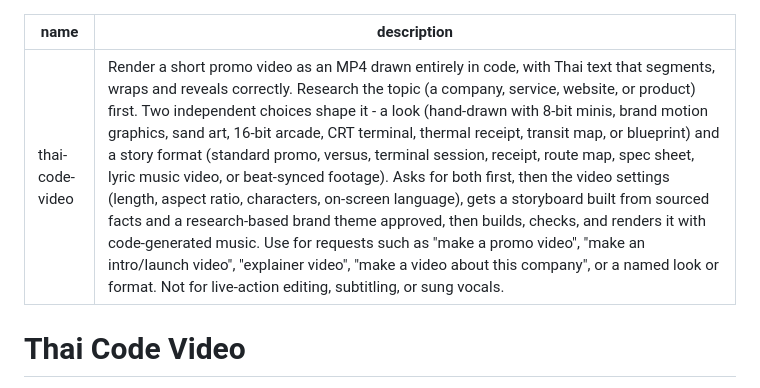
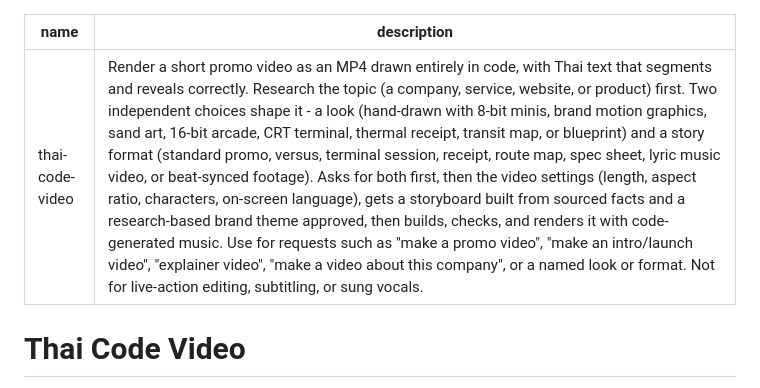
Before and after one commit to Useless007/thai-code-video, a Markdown page: SKILL.md, the part around the change. Drawn GitHub-style.

Commit message:
description: the engine does not wrap, so do not say it does
references/thai.md is explicit that lines scale down rather than break — Thai
line breaking is a dictionary problem and a wrong break reads as a different
word. The description promised wrapping anyway. One word, removed.

Co-Authored-By: Claude Fable 5.1 <noreply@anthropic.com>

```diff
--- a/SKILL.md
+++ b/SKILL.md
@@ -1,6 +1,6 @@
 ---
 name: thai-code-video
-description: Render a short promo video as an MP4 drawn entirely in code, with Thai text that segments, wraps and reveals correctly. Research the topic (a company, service, website, or product) first. Two independent choices shape it - a look (hand-drawn with 8-bit minis, brand motion graphics, sand art, 16-bit arcade, CRT terminal, thermal receipt, transit map, or blueprint) and a story format (standard promo, versus, terminal session, receipt, route map, spec sheet, lyric music video, or beat-synced footage). Asks for both first, then the video settings (length, aspect ratio, characters, on-screen language), gets a storyboard built from sourced facts and a research-based brand theme approved, then builds, checks, and renders it with code-generated music. Use for requests such as "make a promo video", "make an intro/launch video", "explainer video", "make a video about this company", or a named look or format. Not for live-action editing, subtitling, or sung vocals.
+description: Render a short promo video as an MP4 drawn entirely in code, with Thai text that segments and reveals correctly. Research the topic (a company, service, website, or product) first. Two independent choices shape it - a look (hand-drawn with 8-bit minis, brand motion graphics, sand art, 16-bit arcade, CRT terminal, thermal receipt, transit map, or blueprint) and a story format (standard promo, versus, terminal session, receipt, route map, spec sheet, lyric music video, or beat-synced footage). Asks for both first, then the video settings (length, aspect ratio, characters, on-screen language), gets a storyboard built from sourced facts and a research-based brand theme approved, then builds, checks, and renders it with code-generated music. Use for requests such as "make a promo video", "make an intro/launch video", "explainer video", "make a video about this company", or a named look or format. Not for live-action editing, subtitling, or sung vocals.
 ---
 
 # Thai Code Video
```
